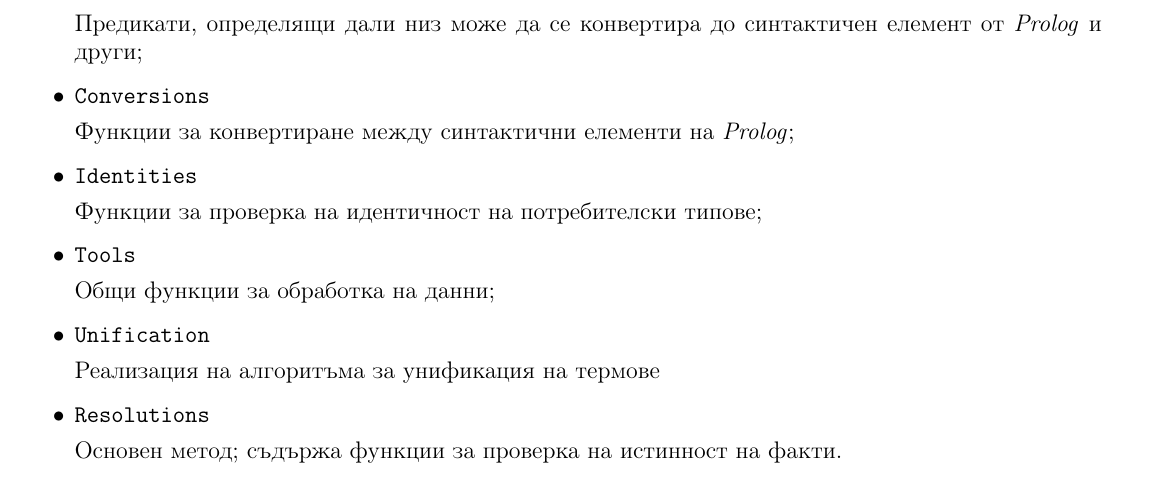
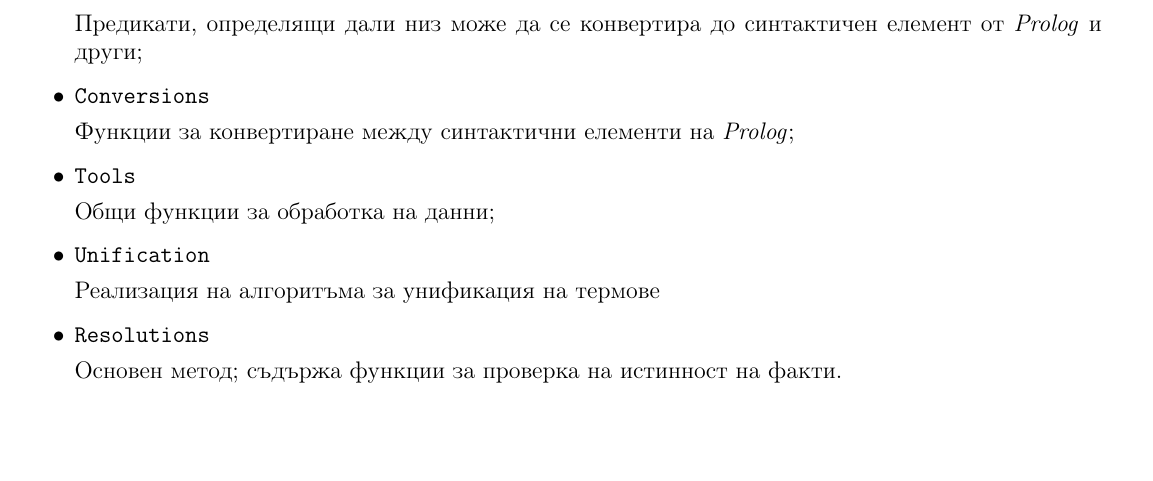
Before and after one commit to KaloyanTs/FP_Prolog_Interpreter_Project, a LaTeX document (documentation/prolog_interpreter.tex): part of page 3 of 8, cut so that both start at the same text, the shorter picture padded with empty space. Compiled offline with pdfLaTeX.

Commit message:
removed module Identities

```diff
--- a/documentation/prolog_interpreter.tex
+++ b/documentation/prolog_interpreter.tex
@@ -93,10 +93,6 @@
 		\item \textbf{\texttt{Conversions}}
 
 		Функции за конвертиране между синтактични елементи на \emph{Prolog};
-
-		\item \textbf{\texttt{Identities}}
-
-		Функции за проверка на идентичност на потребителски типове;
 
 		\item \textbf{\texttt{Tools}}
 
```
Also changed, not shown: 5 other files.
